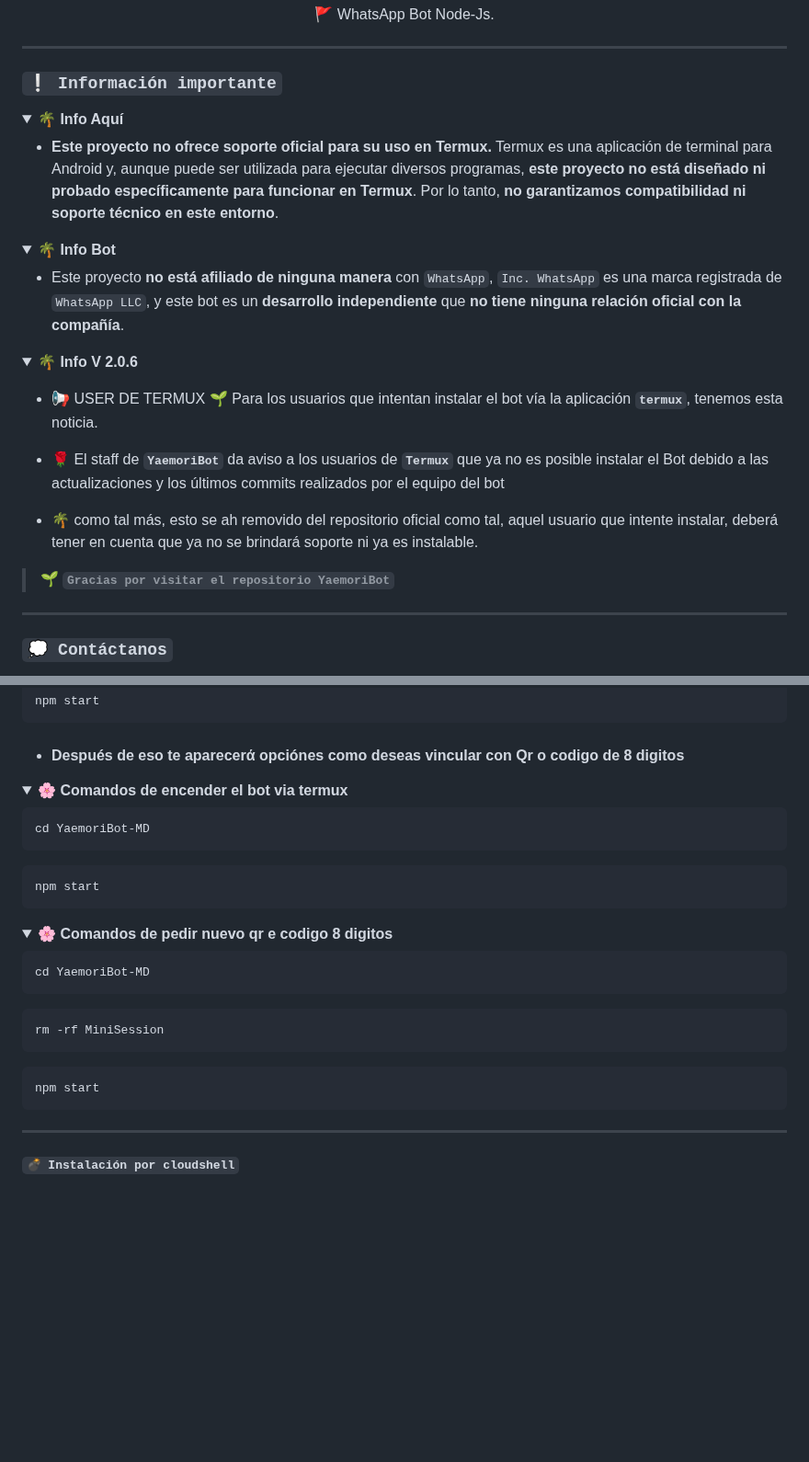
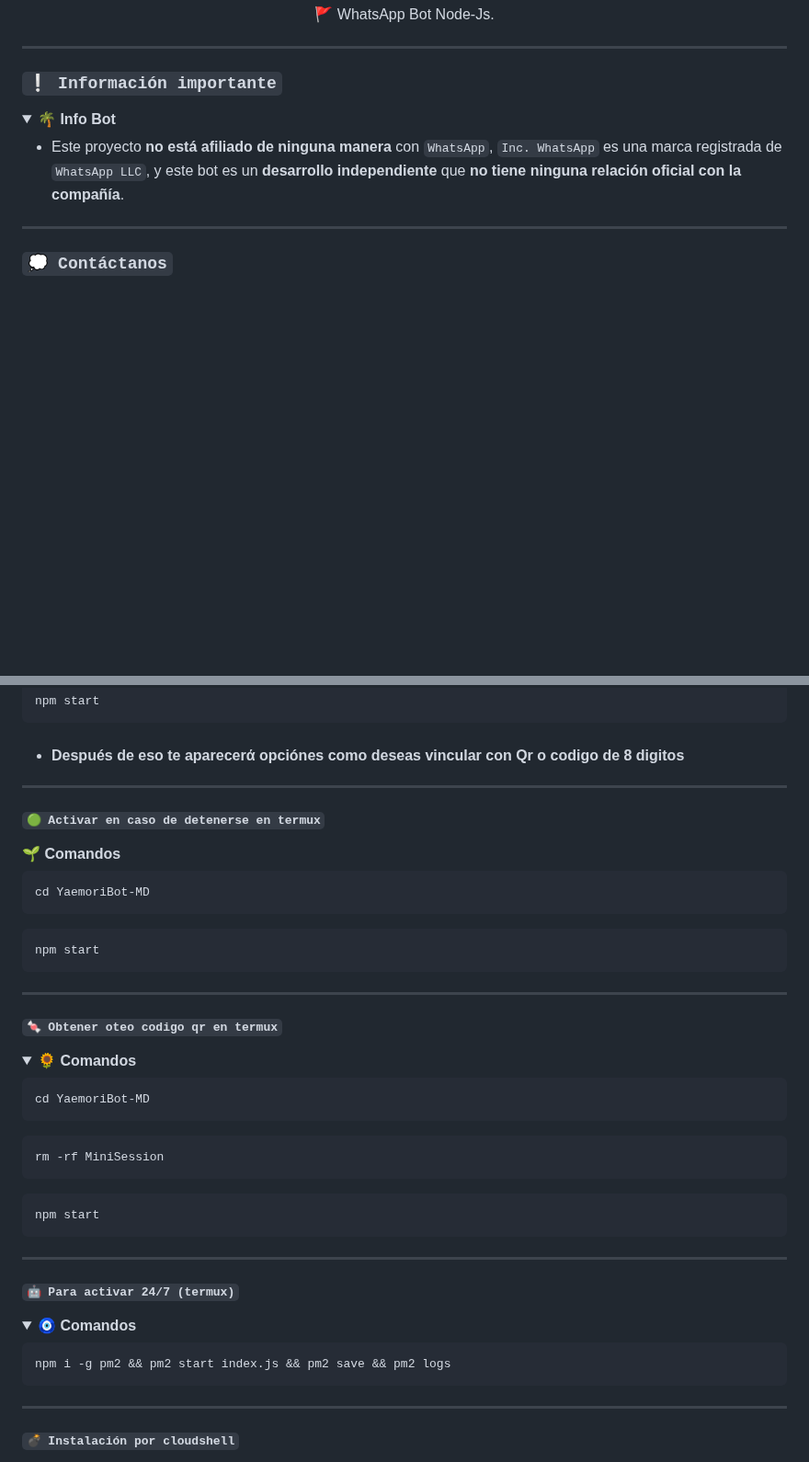
Before and after one commit to Dev-Diego/YaemoriBot-MD, a Markdown page: README.md, 2 parts joined by grey strips. Shown at 92% size. Rendered like a GitHub page; folded sections open; blank space fills up the shorter version.

Commit message:
New V ❤️‍🩹

````diff
--- a/README.md
+++ b/README.md
@@ -10,30 +10,9 @@
 ### **`❕️ Información importante`**
 
 <details>
- <summary><b> 🌴 Info Aquí</b></summary>
-
-* **Este proyecto no ofrece soporte oficial para su uso en Termux.** Termux es una aplicación de terminal para Android y, aunque puede ser utilizada para ejecutar diversos programas, **este proyecto no está diseñado ni probado específicamente para funcionar en Termux**. Por lo tanto, **no garantizamos compatibilidad ni soporte técnico en este entorno**.
-
-</details>
-
-<details>
  <summary><b> 🌴 Info Bot</b></summary>
 
 * Este proyecto **no está afiliado de ninguna manera** con `WhatsApp`, `Inc. WhatsApp` es una marca registrada de `WhatsApp LLC`, y este bot es un **desarrollo independiente** que **no tiene ninguna relación oficial con la compañía**.
-
-</details>
-
-<details>
- <summary><b> 🌴 Info V 2.0.6</b></summary>
-
-* 📢 USER DE TERMUX
-🌱 Para los usuarios que intentan instalar el bot vía la aplicación **`termux`**, tenemos esta noticia.
-
-* 🌹 El staff de **`YaemoriBot`** da aviso a los usuarios de **`Termux`** que ya no es posible instalar el Bot debido a las actualizaciones y los últimos commits realizados por el equipo del bot
-
-* 🌴 como tal más, esto se ah removido del repositorio oficial como tal, aquel usuario que intente instalar, deberá tener en cuenta que ya no se brindará soporte ni ya es instalable.
-
-> 🌱 **`Gracias por visitar el repositorio YaemoriBot`**
 
 </details>
 
@@ -118,8 +97,11 @@ npm start
 
 </details>
 
-<details>
- <summary><b> 🌸 Comandos de encender el bot via termux</b></summary>
+---
+
+#### **`🟢 Activar en caso de detenerse en termux`**
+
+ <summary><b> 🌱 Comandos</b></summary>
 
 ```bash
 cd YaemoriBot-MD
@@ -131,8 +113,12 @@ npm start
 
 </details>
 
+---
+
+#### **`🍬 Obtener oteo codigo qr en termux`**
+
 <details>
- <summary><b> 🌸 Comandos de pedir nuevo qr e codigo 8 digitos</b></summary>
+ <summary><b> 🌻 Comandos</b></summary>
 
 ```bash
 cd YaemoriBot-MD
@@ -144,6 +130,19 @@ rm -rf MiniSession
 
 ```bash
 npm start
+```
+
+</details>
+
+---
+
+#### **`🤖 Para activar 24/7 (termux)`**
+
+<details>
+ <summary><b> 🧿 Comandos</b></summary>
+
+```bash
+npm i -g pm2 && pm2 start index.js && pm2 save && pm2 logs
 ```
 
 </details>
````
